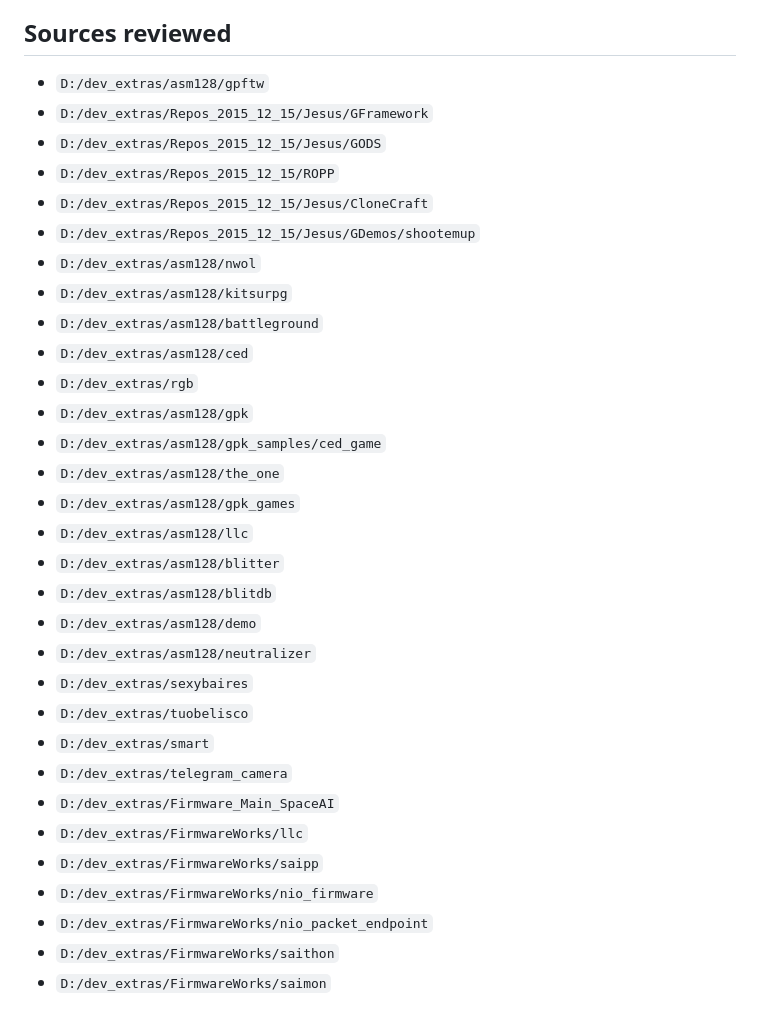
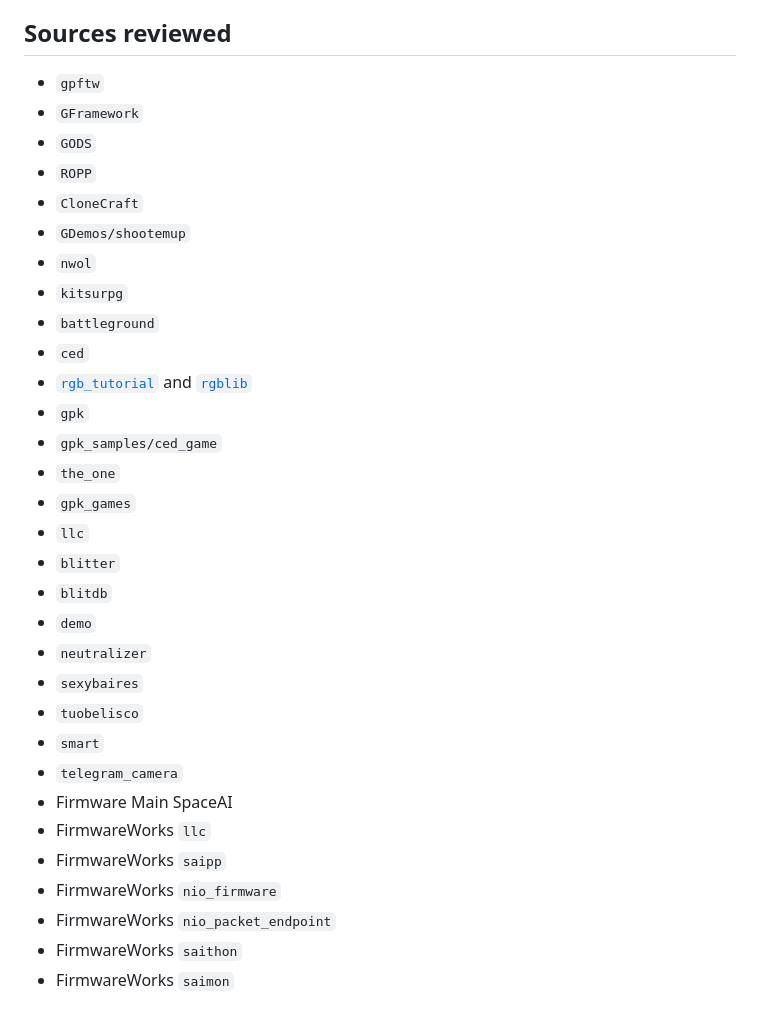
Before and after one commit to asm128/profile, a Markdown page: analysis/spaceai-firmware/lineage-from-gpftw-to-firmware.md, the part around the change. Drawn GitHub-style.

```diff
--- a/analysis/spaceai-firmware/lineage-from-gpftw-to-firmware.md
+++ b/analysis/spaceai-firmware/lineage-from-gpftw-to-firmware.md
@@ -336,34 +336,34 @@ The most defensible description is:
 
 ## Sources reviewed
 
-- `D:/dev_extras/asm128/gpftw`
-- `D:/dev_extras/Repos_2015_12_15/Jesus/GFramework`
-- `D:/dev_extras/Repos_2015_12_15/Jesus/GODS`
-- `D:/dev_extras/Repos_2015_12_15/ROPP`
-- `D:/dev_extras/Repos_2015_12_15/Jesus/CloneCraft`
-- `D:/dev_extras/Repos_2015_12_15/Jesus/GDemos/shootemup`
-- `D:/dev_extras/asm128/nwol`
-- `D:/dev_extras/asm128/kitsurpg`
-- `D:/dev_extras/asm128/battleground`
-- `D:/dev_extras/asm128/ced`
-- `D:/dev_extras/rgb`
-- `D:/dev_extras/asm128/gpk`
-- `D:/dev_extras/asm128/gpk_samples/ced_game`
-- `D:/dev_extras/asm128/the_one`
-- `D:/dev_extras/asm128/gpk_games`
-- `D:/dev_extras/asm128/llc`
-- `D:/dev_extras/asm128/blitter`
-- `D:/dev_extras/asm128/blitdb`
-- `D:/dev_extras/asm128/demo`
-- `D:/dev_extras/asm128/neutralizer`
-- `D:/dev_extras/sexybaires`
-- `D:/dev_extras/tuobelisco`
-- `D:/dev_extras/smart`
-- `D:/dev_extras/telegram_camera`
-- `D:/dev_extras/Firmware_Main_SpaceAI`
-- `D:/dev_extras/FirmwareWorks/llc`
-- `D:/dev_extras/FirmwareWorks/saipp`
-- `D:/dev_extras/FirmwareWorks/nio_firmware`
-- `D:/dev_extras/FirmwareWorks/nio_packet_endpoint`
-- `D:/dev_extras/FirmwareWorks/saithon`
-- `D:/dev_extras/FirmwareWorks/saimon`
+- `gpftw`
+- `GFramework`
+- `GODS`
+- `ROPP`
+- `CloneCraft`
+- `GDemos/shootemup`
+- `nwol`
+- `kitsurpg`
+- `battleground`
+- `ced`
+- [`rgb_tutorial`](https://github.com/RGBVillain/rgb_tutorial) and [`rgblib`](https://github.com/RGBVillain/rgblib)
+- `gpk`
+- `gpk_samples/ced_game`
+- `the_one`
+- `gpk_games`
+- `llc`
+- `blitter`
+- `blitdb`
+- `demo`
+- `neutralizer`
+- `sexybaires`
+- `tuobelisco`
+- `smart`
+- `telegram_camera`
+- Firmware Main SpaceAI
+- FirmwareWorks `llc`
+- FirmwareWorks `saipp`
+- FirmwareWorks `nio_firmware`
+- FirmwareWorks `nio_packet_endpoint`
+- FirmwareWorks `saithon`
+- FirmwareWorks `saimon`
```
Also changed, not shown: analysis/spaceai-firmware/README.md (+12 -12 lines).
